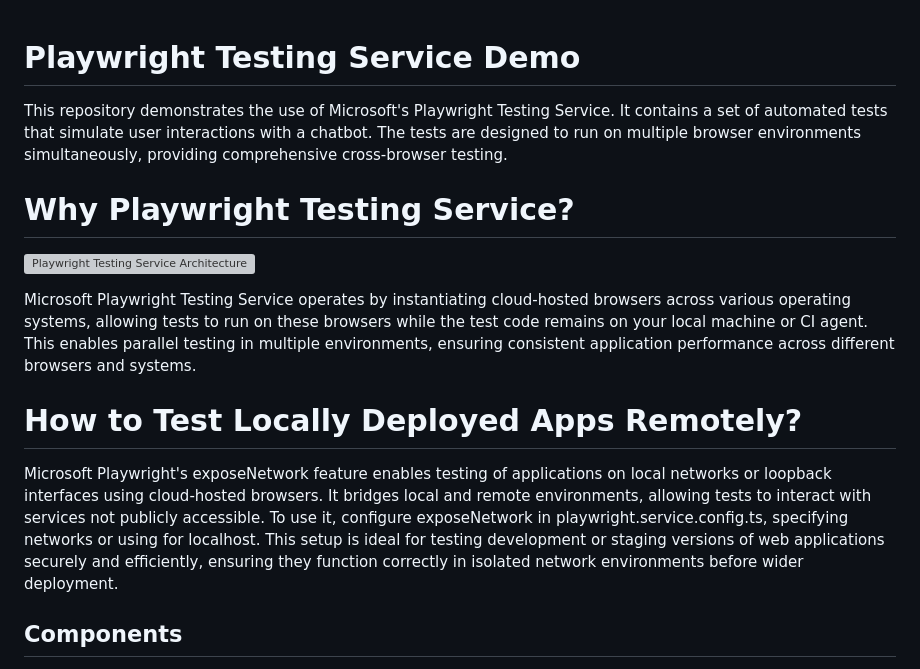
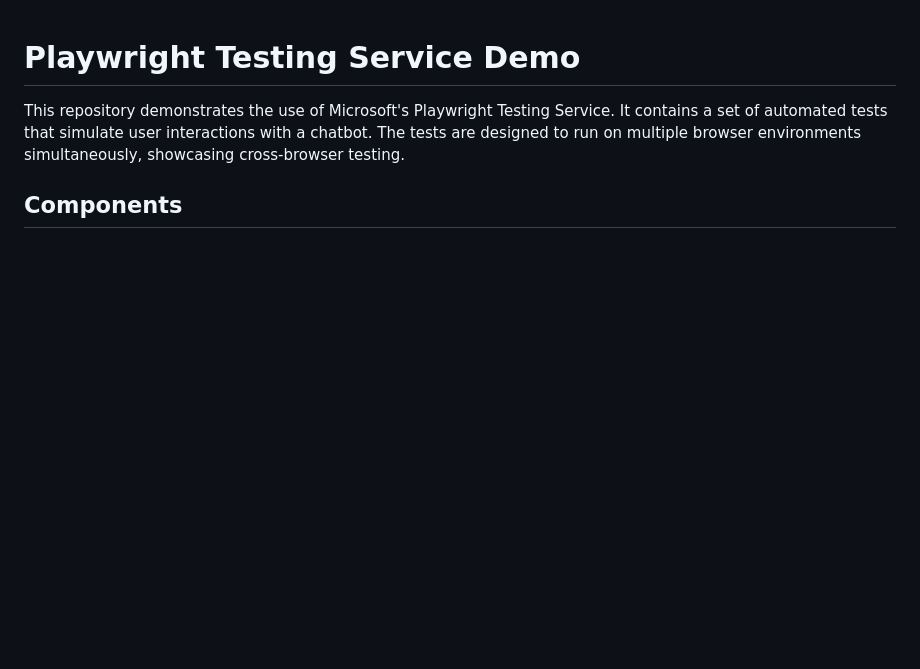
Before and after one commit to aymenfurter/playwright-testing-service-demo, a Markdown page: README.md, the part around one of its changes. Drawn GitHub-style; blank space fills up the shorter version; grey boxes are pictures that could not be loaded.

```diff
--- a/README.md
+++ b/README.md
@@ -1,16 +1,5 @@
 # Playwright Testing Service Demo
-
-This repository demonstrates the use of Microsoft's Playwright Testing Service. It contains a set of automated tests that simulate user interactions with a chatbot. The tests are designed to run on multiple browser environments simultaneously, providing comprehensive cross-browser testing.
-
-# Why Playwright Testing Service?
-[![Playwright Testing Service Architecture](https://learn.microsoft.com/en-gb/azure/playwright-testing/media/overview-what-is-microsoft-playwright-testing/playwright-testing-architecture-overview.png)](https://learn.microsoft.com/en-gb/azure/playwright-testing/media/overview-what-is-microsoft-playwright-testing/playwright-testing-architecture-overview.png)
-
-Microsoft Playwright Testing Service operates by instantiating cloud-hosted browsers across various operating systems, allowing tests to run on these browsers while the test code remains on your local machine or CI agent. This enables parallel testing in multiple environments, ensuring consistent application performance across different browsers and systems.
-
-
-# How to Test Locally Deployed Apps Remotely?
-Microsoft Playwright's exposeNetwork feature enables testing of applications on local networks or loopback interfaces using cloud-hosted browsers. It bridges local and remote environments, allowing tests to interact with services not publicly accessible. To use it, configure exposeNetwork in playwright.service.config.ts, specifying networks or using <loopback> for localhost. This setup is ideal for testing development or staging versions of web applications securely and efficiently, ensuring they function correctly in isolated network environments before wider deployment.
-
+This repository demonstrates the use of Microsoft's Playwright Testing Service. It contains a set of automated tests that simulate user interactions with a chatbot. The tests are designed to run on multiple browser environments simultaneously, showcasing cross-browser testing.
 
 ## Components
 
```
Also changed, not shown: other parts of README.md (+42 -1 lines).
